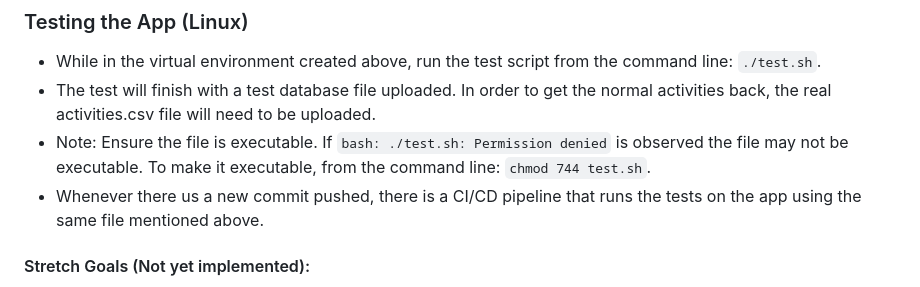
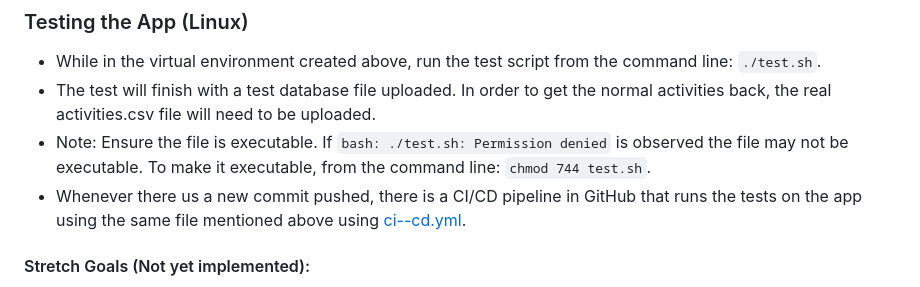
Before and after one commit to KColagiovanni/Strava_Activity, a Markdown page: README.md, the part around the change. Drawn GitHub-style.

```diff
--- a/README.md
+++ b/README.md
@@ -63,7 +63,7 @@ typically takes about 10 minutes.
 * While in the virtual environment created above, run the test script from the command line: `./test.sh`.
 * The test will finish with a test database file uploaded. In order to get the normal activities back, the real activities.csv file will need to be uploaded.
 * Note: Ensure the file is executable. If `bash: ./test.sh: Permission denied` is observed the file may not be executable. To make it executable, from the command line: `chmod 744 test.sh`.
-* Whenever there us a new commit pushed, there is a CI/CD pipeline that runs the tests on the app using the same file mentioned above.
+* Whenever there us a new commit pushed, there is a CI/CD pipeline in GitHub that runs the tests on the app using the same file mentioned above using [ci--cd.yml](.github/workflows/ci--cd.yml).
 
 #### Stretch Goals (Not yet implemented):
 * Add React as a front end. (Will likely have to heavily refactor the routes.py).
```
